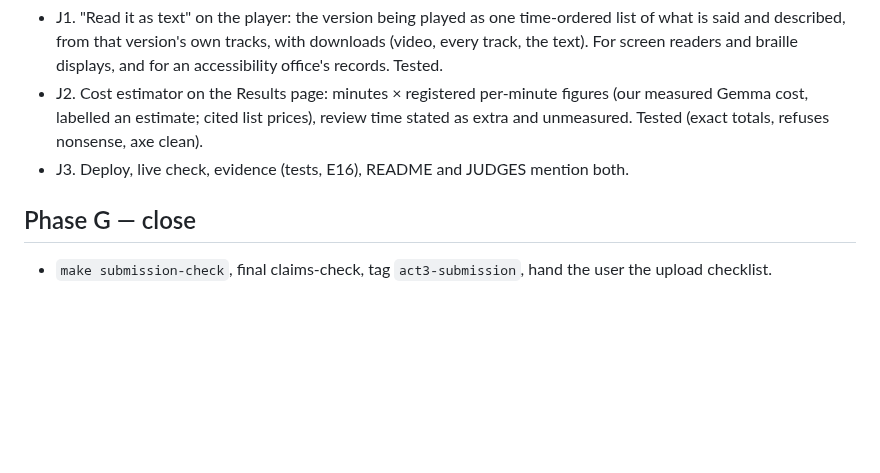
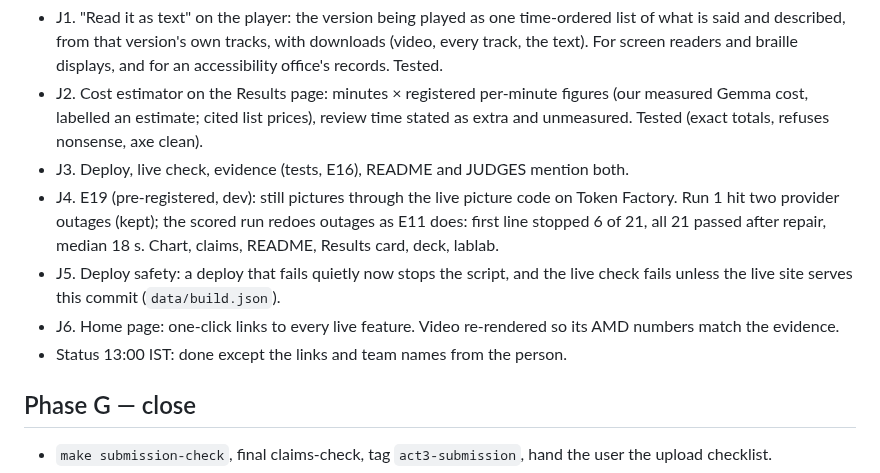
Before and after one commit to Prashant-thakur77/AccessCast, a Markdown page: docs/plan-final-push.md, the part around the change. Drawn GitHub-style; blank space fills up the shorter version.

Commit message:
Plan: Phase J status

```diff
--- a/docs/plan-final-push.md
+++ b/docs/plan-final-push.md
@@ -95,6 +95,13 @@ review time not measured), Originality 4/5.
   an estimate; cited list prices), review time stated as extra and unmeasured. Tested (exact totals, refuses nonsense,
   axe clean).
 - J3. Deploy, live check, evidence (tests, E16), README and JUDGES mention both.
+- J4. E19 (pre-registered, dev): still pictures through the live picture code on Token Factory. Run 1 hit two
+  provider outages (kept); the scored run redoes outages as E11 does: first line stopped 6 of 21, all 21 passed
+  after repair, median 18 s. Chart, claims, README, Results card, deck, lablab.
+- J5. Deploy safety: a deploy that fails quietly now stops the script, and the live check fails unless the live site
+  serves this commit (`data/build.json`).
+- J6. Home page: one-click links to every live feature. Video re-rendered so its AMD numbers match the evidence.
+- Status 13:00 IST: done except the links and team names from the person.
 
 ## Phase G — close
 - `make submission-check`, final claims-check, tag `act3-submission`, hand the user the upload checklist.
```
